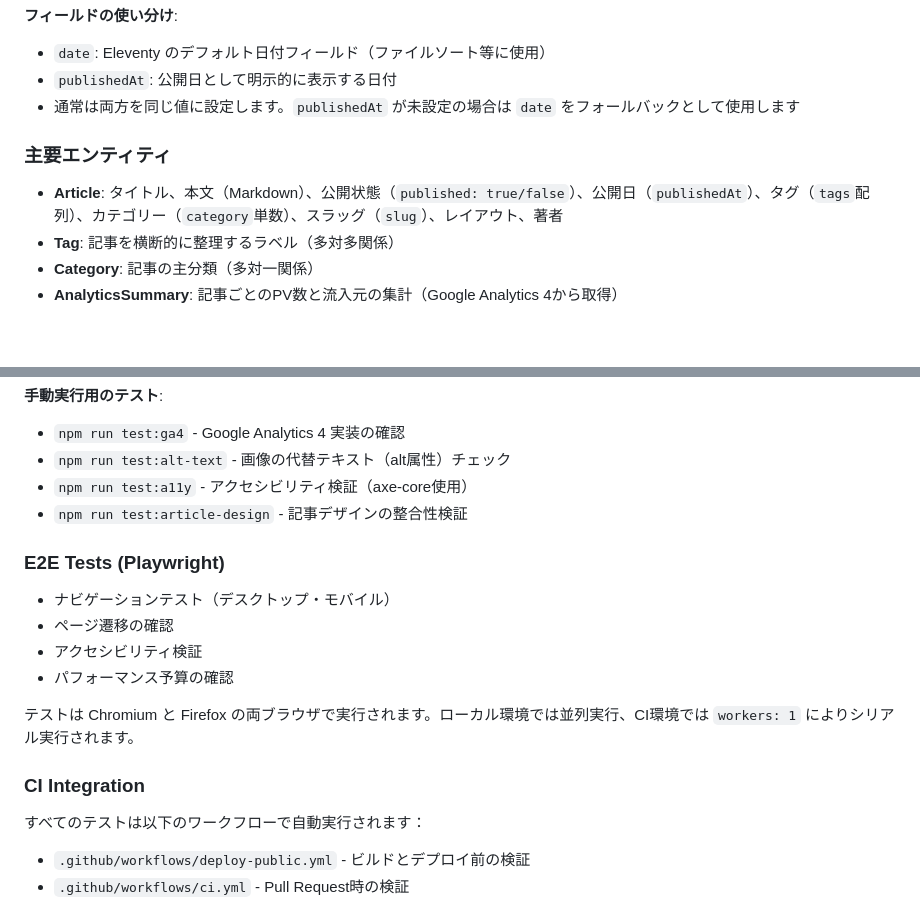
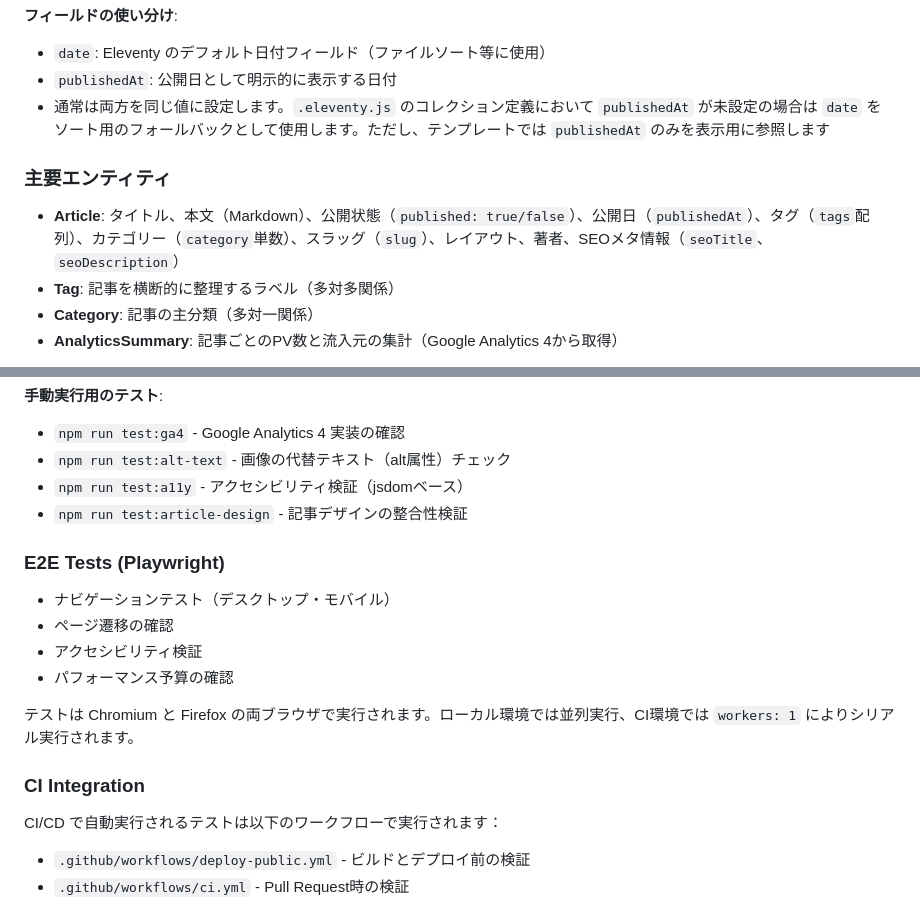
Before and after one commit to kosyo1204/my-main-blog, a Markdown page: specs/001-tech-blog/spec.md, 2 parts joined by grey strips. GitHub-like rendering; blank space fills up the shorter version.

Commit message:
docs(spec): fix data model and testing descriptions based on review
Co-authored-by: kosyo1204 <125981877+kosyo1204@users.noreply.github.com>

```diff
--- a/specs/001-tech-blog/spec.md
+++ b/specs/001-tech-blog/spec.md
@@ -209,11 +209,11 @@ author: 筆者
 **フィールドの使い分け**:
 - `date`: Eleventy のデフォルト日付フィールド（ファイルソート等に使用）
 - `publishedAt`: 公開日として明示的に表示する日付
-- 通常は両方を同じ値に設定します。`publishedAt` が未設定の場合は `date` をフォールバックとして使用します
+- 通常は両方を同じ値に設定します。`.eleventy.js` のコレクション定義において `publishedAt` が未設定の場合は `date` をソート用のフォールバックとして使用します。ただし、テンプレートでは `publishedAt` のみを表示用に参照します
 
 ### 主要エンティティ
 
-- **Article**: タイトル、本文（Markdown）、公開状態（`published: true/false`）、公開日（`publishedAt`）、タグ（`tags`配列）、カテゴリー（`category`単数）、スラッグ（`slug`）、レイアウト、著者
+- **Article**: タイトル、本文（Markdown）、公開状態（`published: true/false`）、公開日（`publishedAt`）、タグ（`tags`配列）、カテゴリー（`category`単数）、スラッグ（`slug`）、レイアウト、著者、SEOメタ情報（`seoTitle`、`seoDescription`）
 - **Tag**: 記事を横断的に整理するラベル（多対多関係）
 - **Category**: 記事の主分類（多対一関係）
 - **AnalyticsSummary**: 記事ごとのPV数と流入元の集計（Google Analytics 4から取得）
@@ -307,7 +307,7 @@ author: 筆者
 **手動実行用のテスト**:
 - `npm run test:ga4` - Google Analytics 4 実装の確認
 - `npm run test:alt-text` - 画像の代替テキスト（alt属性）チェック
-- `npm run test:a11y` - アクセシビリティ検証（axe-core使用）
+- `npm run test:a11y` - アクセシビリティ検証（jsdomベース）
 - `npm run test:article-design` - 記事デザインの整合性検証
 
 ### E2E Tests (Playwright)
@@ -321,7 +321,7 @@ author: 筆者
 
 ### CI Integration
 
-すべてのテストは以下のワークフローで自動実行されます：
+CI/CD で自動実行されるテストは以下のワークフローで実行されます：
 - `.github/workflows/deploy-public.yml` - ビルドとデプロイ前の検証
 - `.github/workflows/ci.yml` - Pull Request時の検証
 
```
